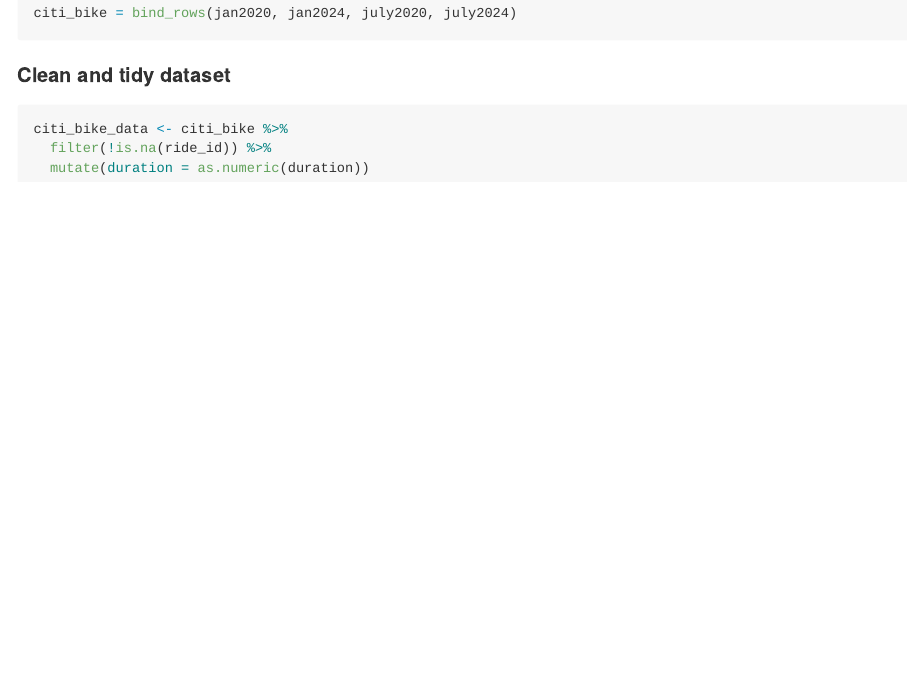
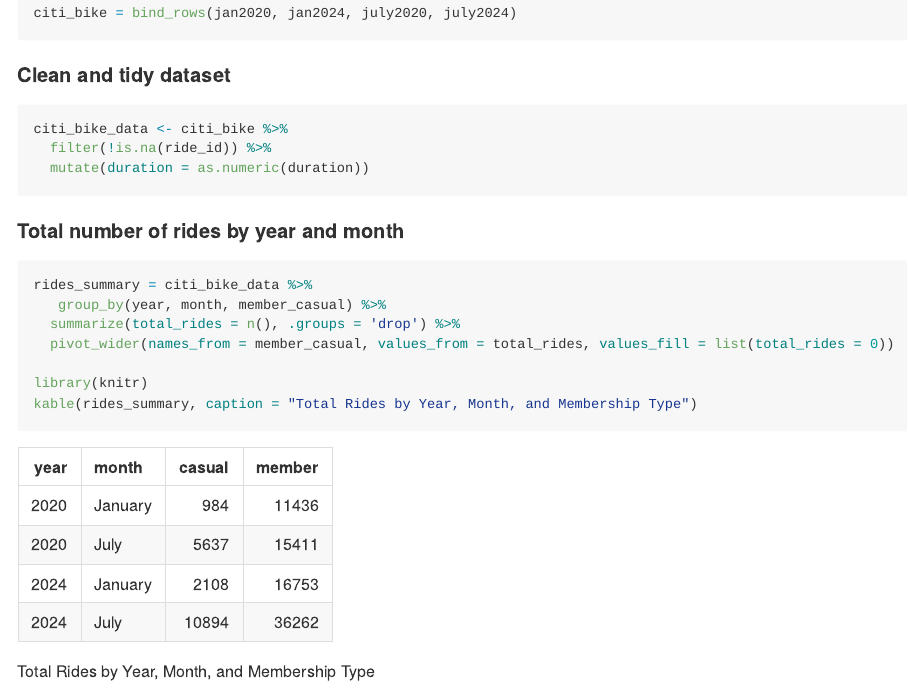
Before and after one commit to sd3730/p8105_hw3_sd3730, an R Markdown document (p8105_hw3_sd3730.Rmd): the page in a window 1100 px wide, from 10210 px down. The pictures show the output file p8105_hw3_sd3730.md that the author committed with the source, drawn offline in the style of GitHub.

Commit message:
Added summary table for total rides by year, month, and membership type with formatted output using kable.

````diff
--- a/p8105_hw3_sd3730.Rmd
+++ b/p8105_hw3_sd3730.Rmd
@@ -271,3 +271,14 @@
   filter(!is.na(ride_id)) %>%
   mutate(duration = as.numeric(duration))
 ```
+
+#### Total number of rides by year and month
+```{r sum_table, message = FALSE}
+rides_summary = citi_bike_data %>%
+   group_by(year, month, member_casual) %>%
+  summarize(total_rides = n(), .groups = 'drop') %>%
+  pivot_wider(names_from = member_casual, values_from = total_rides, values_fill = list(total_rides = 0))
+
+library(knitr)
+kable(rides_summary, caption = "Total Rides by Year, Month, and Membership Type")
+```
````
Also changed, not shown: p8105_hw3_sd3730.md.
